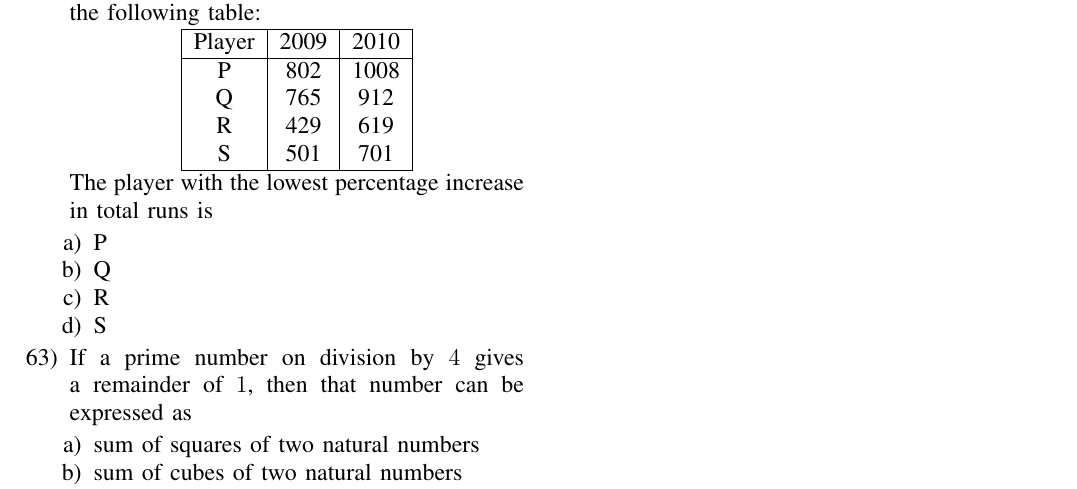
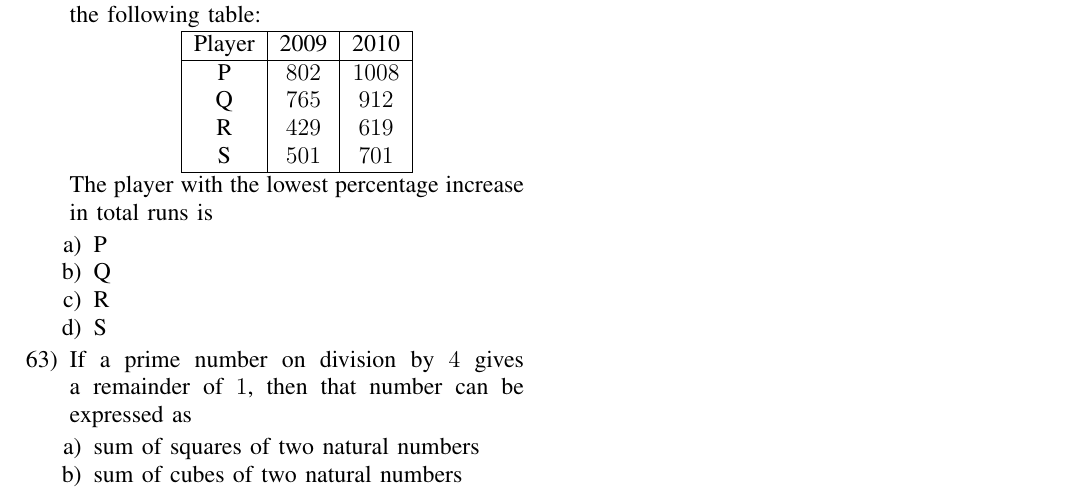
Before and after one commit to Roopansha/EE1030, a LaTeX paper (gate6/main.tex): part of page 2 of 2, cut so that both start at the same text. Compiled offline with pdfLaTeX.

Commit message:
6finallydone

```diff
--- a/gate6/main.tex
+++ b/gate6/main.tex
@@ -124,10 +124,10 @@
         \hline
         Player & 2009 & 2010 \\
         \hline
-        P & 802 & 1008 \\
-        Q & 765 & 912 \\
-        R & 429 & 619 \\
-        S & 501 & 701 \\
+        P & $802$ & $1008$ \\
+        Q & $765$ & $912$ \\
+        R & $429$ & $619$ \\
+        S & $501$ & $701$ \\
         \hline
     \end{tabular}
     \end{center}
```
Also changed, not shown: gate6/main.pdf, 1 other file.
